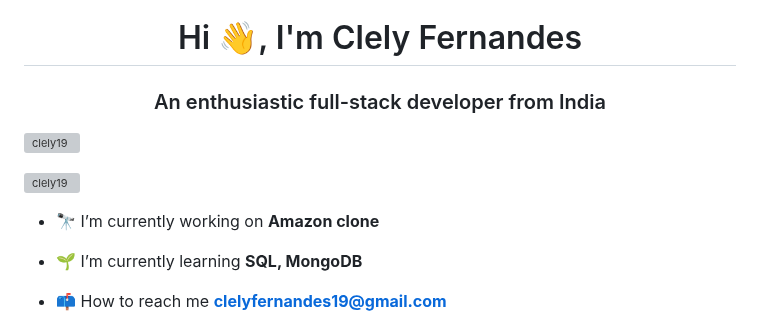
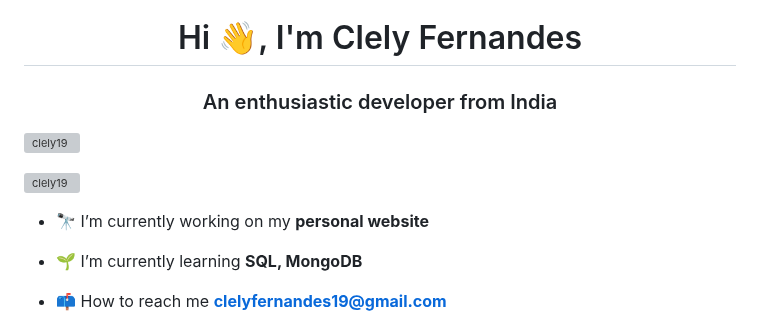
Before and after one commit to clely19/clely19, a Markdown page: README.md, the part around the change. Drawn GitHub-style; grey boxes are pictures that could not be loaded.

Commit message:
Updated the current  project that I am working on

```diff
--- a/README.md
+++ b/README.md
@@ -1,11 +1,11 @@
 <h1 align="center">Hi 👋, I'm Clely Fernandes</h1>
-<h3 align="center">An enthusiastic full-stack developer from India</h3>
+<h3 align="center">An enthusiastic developer from India</h3>
 
 <p align="left"> <img src="https://komarev.com/ghpvc/?username=clely19&label=Profile%20views&color=0e75b6&style=flat" alt="clely19" /> </p>
 
 <p align="left"> <a href="https://github.com/ryo-ma/github-profile-trophy"><img src="https://github-profile-trophy.vercel.app/?username=clely19" alt="clely19" /></a> </p>
 
-- 🔭 I’m currently working on **Amazon clone**
+- 🔭 I’m currently working on my **personal website**
 
 - 🌱 I’m currently learning **SQL, MongoDB**
 
```
